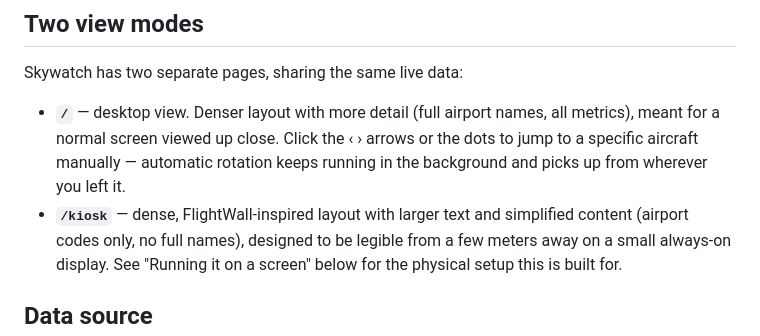
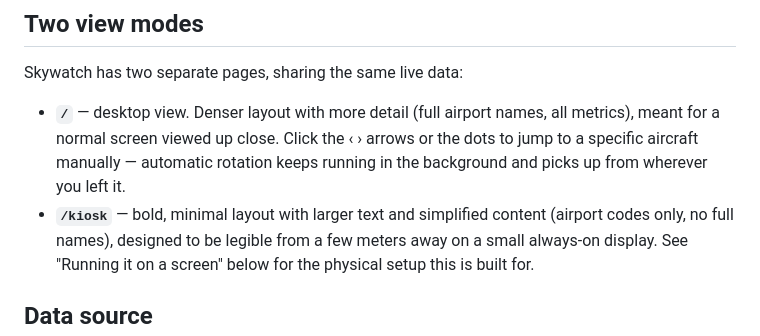
Before and after one commit to Kgrande93/skywatch, a Markdown page: README.md, the part around the change. Drawn GitHub-style.

Commit message:
Update kiosk description wording

```diff
--- a/README.md
+++ b/README.md
@@ -24,7 +24,7 @@ Skywatch has two separate pages, sharing the same live data:
   ‹ › arrows or the dots to jump to a specific aircraft manually — automatic
   rotation keeps running in the background and picks up from wherever you
   left it.
-- **`/kiosk`** — dense, FlightWall-inspired layout with larger text and
+- **`/kiosk`** — bold, minimal layout with larger text and
   simplified content (airport codes only, no full names), designed to be
   legible from a few meters away on a small always-on display. See
   "Running it on a screen" below for the physical setup this is built for.
```
